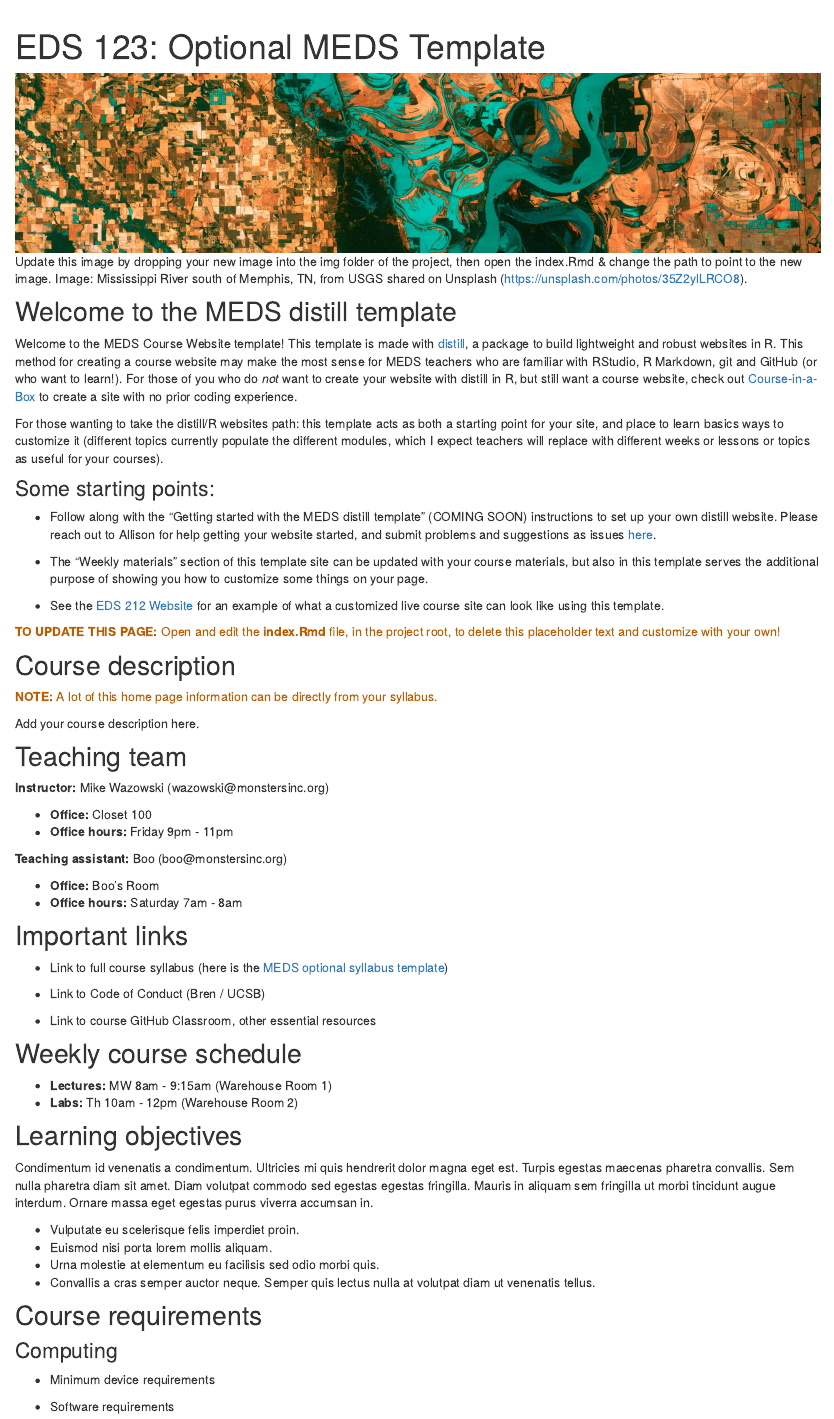
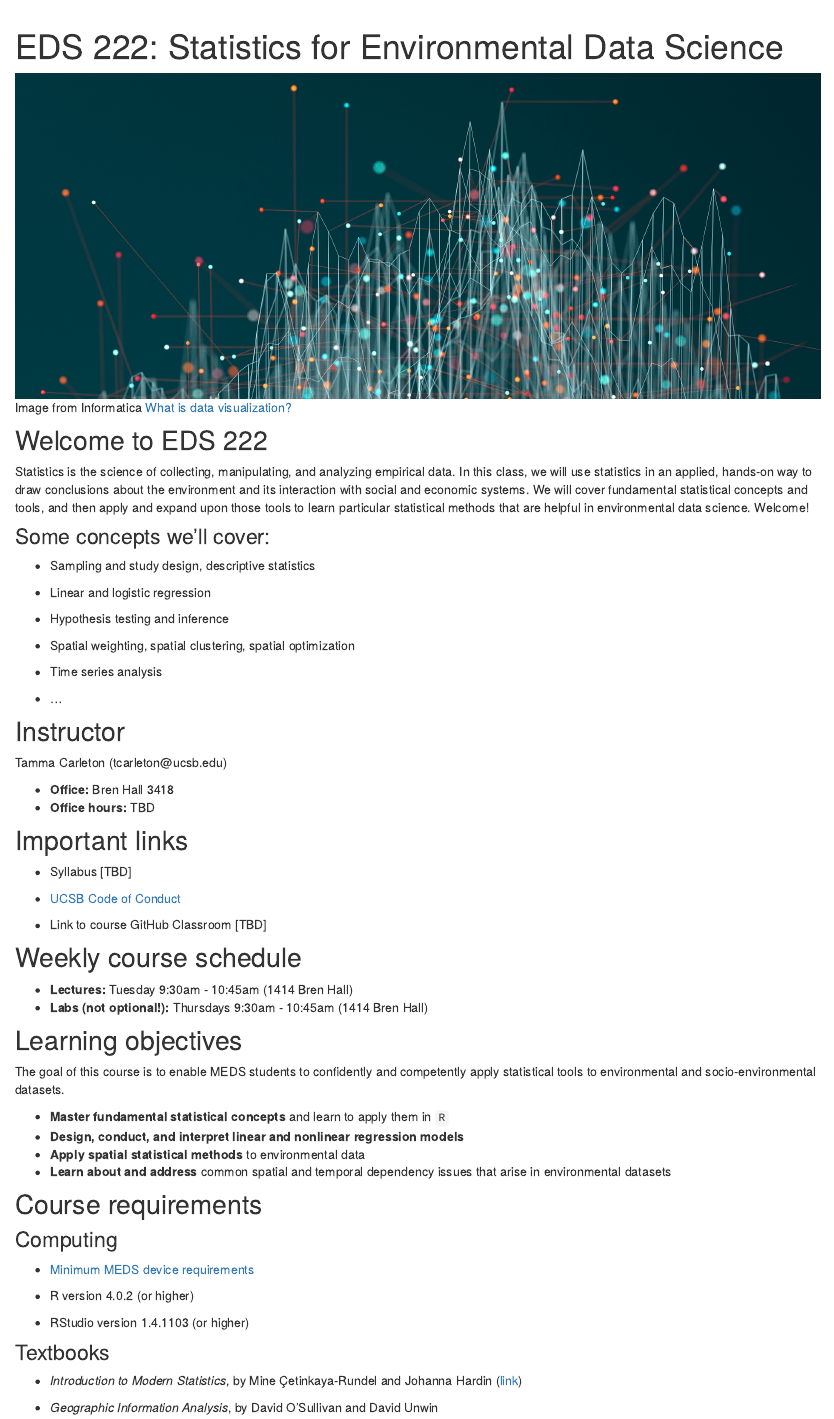
Before and after one commit to tcarleton/EDS-222-stats, an R Markdown document (index.Rmd): the page in a window 1100 px wide, from 60 px down. Rendered offline with R 4.5, knitr and Pandoc, with nearby package versions; drawn as R Markdown's standard HTML page in place of the format the file asks for.

Commit message:
initialize EDS 222 website

````diff
--- a/index.Rmd
+++ b/index.Rmd
@@ -1,7 +1,10 @@
 ---
-title: "EDS 123: Optional MEDS Template"
-description: "A minimal website skeleton and theme for MEDS course with distill (by RStudio)"
+title: "EDS 222: Statistics for Environmental Data Science"
+description: "Master’s of Environmental Data Science Program, UC Santa Barbara"
 site: distill::distill_website
+header-includes:
+- \usepackage{caption}
+- \captionsetup[figure]{labelformat=empty}
 ---
 
 ```{r setup, include=FALSE}
@@ -15,82 +18,82 @@ knitr::opts_chunk$set(echo = FALSE)
 
 ```
 
-```{r, out.width = "100%", fig.cap = "Update this image by dropping your new image into the img folder of the project, then open the index.Rmd & change the path to point to the new image. Image: Mississippi River south of Memphis, TN, from USGS shared on Unsplash (https://unsplash.com/photos/35Z2ylLRCO8)."}
+```{r, out.width = "100%", fig.cap = "Image from Informatica [What is data visualization?](https://www.informatica.com/resources/articles/what-is-data-visualization.html)", out.extra="class=external"}
 
 # UPDATE IMAGE HERE
 # or copy/paste this code elsewhere, updating the file path, to add other images to your site!
-knitr::include_graphics("img/usgs_sat.jpeg")
+knitr::include_graphics("img/datavis.jpeg")
 ```
 
-## Welcome to the MEDS distill template
+## Welcome to EDS 222
 
-Welcome to the MEDS Course Website template! This template is made with [distill](https://rstudio.github.io/distill/), a package to build lightweight and robust websites in R. This method for creating a course website may make the most sense for MEDS teachers who are familiar with RStudio, R Markdown, git and GitHub (or who want to learn!). For those of you who do *not* want to create your website with distill in R, but still want a course website, check out [Course-in-a-Box](https://course-in-a-box.p2pu.org/) to create a site with no prior coding experience.
+Statistics is the science of collecting, manipulating, and analyzing empirical data. In this class, we will use statistics in an applied, hands-on way to draw conclusions about the environment and its interaction with social and economic systems. We will cover fundamental statistical concepts and tools, and then apply and expand upon those tools to learn particular statistical methods that are helpful in environmental data science. Welcome!
 
-For those wanting to take the distill/R websites path: this template acts as both a starting point for your site, and place to learn basics ways to customize it (different topics currently populate the different modules, which I expect teachers will replace with different weeks or lessons or topics as useful for your courses).
+### Some concepts we'll cover:
 
-### Some starting points:
+- Sampling and study design, descriptive statistics
 
-- Follow along with the "Getting started with the MEDS distill template" (COMING SOON) instructions to set up your own distill website. Please reach out to Allison for help getting your website started, and submit problems and suggestions as issues [here](https://github.com/allisonhorst/meds-distill-template).
+- Linear and logistic regression
 
-- The "Weekly materials" section of this template site can be updated with your course materials, but also in this template serves the additional purpose of showing you how to customize some things on your page.
+- Hypothesis testing and inference
 
-- See the [EDS 212 Website](https://allisonhorst.github.io/EDS_212_essential-math/) for an example of what a customized live course site can look like using this template.
+- Spatial weighting, spatial clustering, spatial optimization
 
-<p style="color: #ba5e00"><b>TO UPDATE THIS PAGE:</b> Open and edit the <b>index.Rmd</b> file, in the project root, to delete this placeholder text and customize with your own!</p>
+- Time series analysis
+
+- ...
+
+<!-- <p style="color: #ba5e00"><b>TO UPDATE THIS PAGE:</b> Open and edit the <b>index.Rmd</b> file, in the project root, to delete this placeholder text and customize with your own!</p>
 
 ## Course description
 
 <p style="color: #ba5e00"><b>NOTE:</b> A lot of this home page information can be directly from your syllabus.</p>
 
-Add your course description here.
+Add your course description here. -->
 
-## Teaching team
+## Instructor
 
-**Instructor:** Mike Wazowski (wazowski\@monstersinc.org)
+Tamma Carleton (tcarleton\@ucsb.edu)
 
--   **Office:** Closet 100
--   **Office hours:** Friday 9pm - 11pm
-
-**Teaching assistant:** Boo (boo\@monstersinc.org)
-
--   **Office:** Boo's Room
--   **Office hours:** Saturday 7am - 8am
+-   **Office:** Bren Hall 3418
+-   **Office hours:** TBD
 
 ## Important links
 
--   Link to full course syllabus (here is the [MEDS optional syllabus template](https://docs.google.com/document/d/1b2CElvwKk-haEA1axY5KvTEBbiSPUf7dIRUNX7gCI6w/edit?usp=sharing))
+-   Syllabus [TBD] <!-- (here is the [MEDS optional syllabus template](https://docs.google.com/document/d/1b2CElvwKk-haEA1axY5KvTEBbiSPUf7dIRUNX7gCI6w/edit?usp=sharing)) -->
 
--   Link to Code of Conduct (Bren / UCSB)
+-   [UCSB Code of Conduct](https://www.sa.ucsb.edu/regulations/student-conduct-code/student-conduct-code)
 
--   Link to course GitHub Classroom, other essential resources
+-   Link to course GitHub Classroom [TBD]
+
 
 ## Weekly course schedule
 
--   **Lectures:** MW 8am - 9:15am (Warehouse Room 1)
--   **Labs:** Th 10am - 12pm (Warehouse Room 2)
+-   **Lectures:** Tuesday 9:30am - 10:45am (1414 Bren Hall)
+-   **Labs (not optional!):** Thursdays 9:30am - 10:45am (1414 Bren Hall)
 
 ## Learning objectives
 
-Condimentum id venenatis a condimentum. Ultricies mi quis hendrerit dolor magna eget est. Turpis egestas maecenas pharetra convallis. Sem nulla pharetra diam sit amet. Diam volutpat commodo sed egestas egestas fringilla. Mauris in aliquam sem fringilla ut morbi tincidunt augue interdum. Ornare massa eget egestas purus viverra accumsan in.
+The goal of this course is to enable MEDS students to confidently and competently apply statistical tools to environmental and socio-environmental datasets.
 
--   Vulputate eu scelerisque felis imperdiet proin.
--   Euismod nisi porta lorem mollis aliquam.
--   Urna molestie at elementum eu facilisis sed odio morbi quis.
--   Convallis a cras semper auctor neque. Semper quis lectus nulla at volutpat diam ut venenatis tellus.
+-   **Master fundamental statistical concepts** and learn to apply them in `R`
+-   **Design, conduct, and interpret linear and nonlinear regression models**
+-   **Apply spatial statistical methods** to environmental data
+-   **Learn about and address** common spatial and temporal dependency issues that arise in environmental datasets
 
 ## Course requirements
 
 ### Computing
 
--   Minimum device requirements
+-   [Minimum MEDS device requirements](https://ucsb-meds.github.io/computer_reqs.html)
 
--   Software requirements
+-   R version 4.0.2 (or higher)
 
--   Account requirements
+-   RStudio version 1.4.1103 (or higher)
 
-### Textbook
+### Textbooks
 
--   Required textbook / information
+-   _Introduction to Modern Statistics_, by Mine Çetinkaya-Rundel and Johanna Hardin ([link](https://openintro-ims.netlify.app/))
 
-### Other requirements
+-   _Geographic Information Analysis_, by David O'Sullivan and David Unwin
 
````
Also changed, not shown: docs/search.json, img/datavis.jpeg (added), index.Rmd (5 more changed lines), 15 other files.
